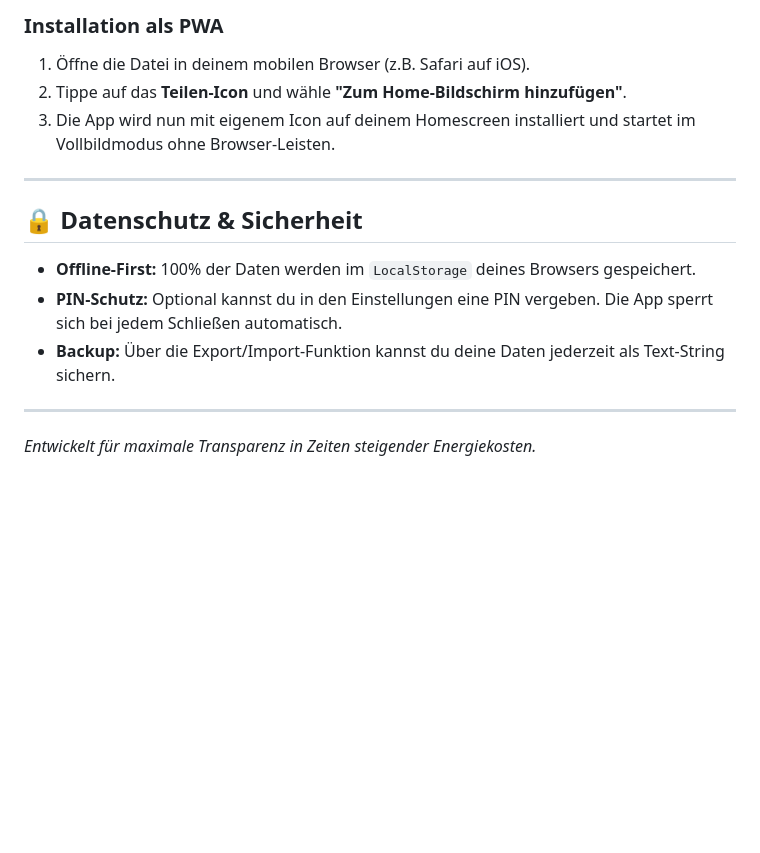
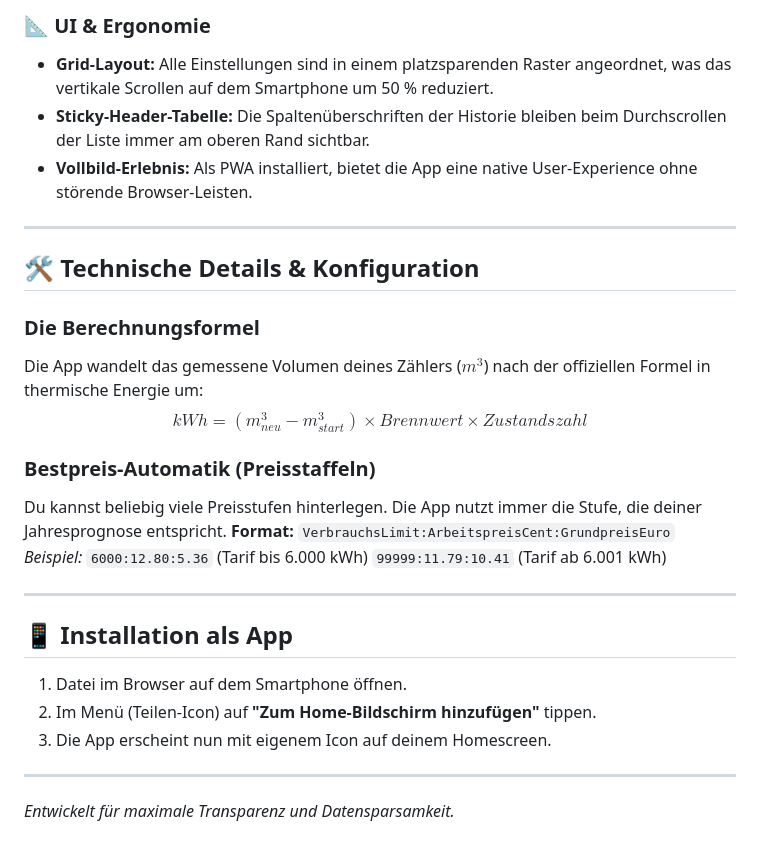
Before and after one commit to sly-1/gasrechner, a Markdown page: README.md, the part around one of its changes. Rendered like a GitHub page; blank space fills up the shorter version.

```diff
--- a/README.md
+++ b/README.md
@@ -50,15 +37,30 @@ Trage deine Tarife in den Einstellungen zeilenweise wie folgt ein (`Limit:Arbeit
 
-### Installation als PWA
-1. Öffne die Datei in deinem mobilen Browser (z.B. Safari auf iOS).
-2. Tippe auf das **Teilen-Icon** und wähle **"Zum Home-Bildschirm hinzufügen"**.
-3. Die App wird nun mit eigenem Icon auf deinem Homescreen installiert und startet im Vollbildmodus ohne Browser-Leisten.
+### 📐 UI & Ergonomie
+* **Grid-Layout:** Alle Einstellungen sind in einem platzsparenden Raster angeordnet, was das vertikale Scrollen auf dem Smartphone um 50 % reduziert.
+* **Sticky-Header-Tabelle:** Die Spaltenüberschriften der Historie bleiben beim Durchscrollen der Liste immer am oberen Rand sichtbar.
+* **Vollbild-Erlebnis:** Als PWA installiert, bietet die App eine native User-Experience ohne störende Browser-Leisten.
 
 ---
 
-## 🔒 Datenschutz & Sicherheit
-* **Offline-First:** 100% der Daten werden im `LocalStorage` deines Browsers gespeichert.
-* **PIN-Schutz:** Optional kannst du in den Einstellungen eine PIN vergeben. Die App sperrt sich bei jedem Schließen automatisch.
-* **Backup:** Über die Export/Import-Funktion kannst du deine Daten jederzeit als Text-String sichern.
+## 🛠 Technische Details & Konfiguration
+
+### Die Berechnungsformel
+Die App wandelt das gemessene Volumen deines Zählers ($m^3$) nach der offiziellen Formel in thermische Energie um:
+$$kWh = (m^3_{neu} - m^3_{start}) \times Brennwert \times Zustandszahl$$
+
+### Bestpreis-Automatik (Preisstaffeln)
+Du kannst beliebig viele Preisstufen hinterlegen. Die App nutzt immer die Stufe, die deiner Jahresprognose entspricht.
+**Format:** `VerbrauchsLimit:ArbeitspreisCent:GrundpreisEuro`
+*Beispiel:*
+`6000:12.80:5.36` (Tarif bis 6.000 kWh)
+`99999:11.79:10.41` (Tarif ab 6.001 kWh)
 
 ---
-*Entwickelt für maximale Transparenz in Zeiten steigender Energiekosten.*
+
+## 📱 Installation als App
+1. Datei im Browser auf dem Smartphone öffnen.
+2. Im Menü (Teilen-Icon) auf **"Zum Home-Bildschirm hinzufügen"** tippen.
+3. Die App erscheint nun mit eigenem Icon auf deinem Homescreen.
+
+---
+*Entwickelt für maximale Transparenz und Datensparsamkeit.*
```
Also changed, not shown: other parts of README.md (+24 -37 lines).
